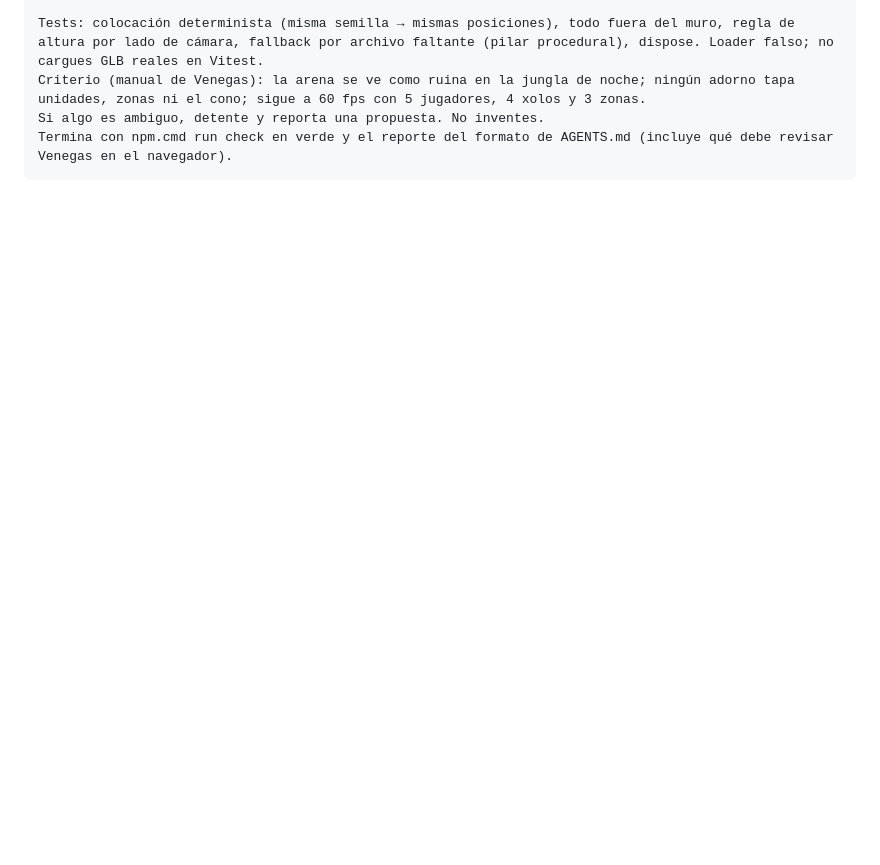
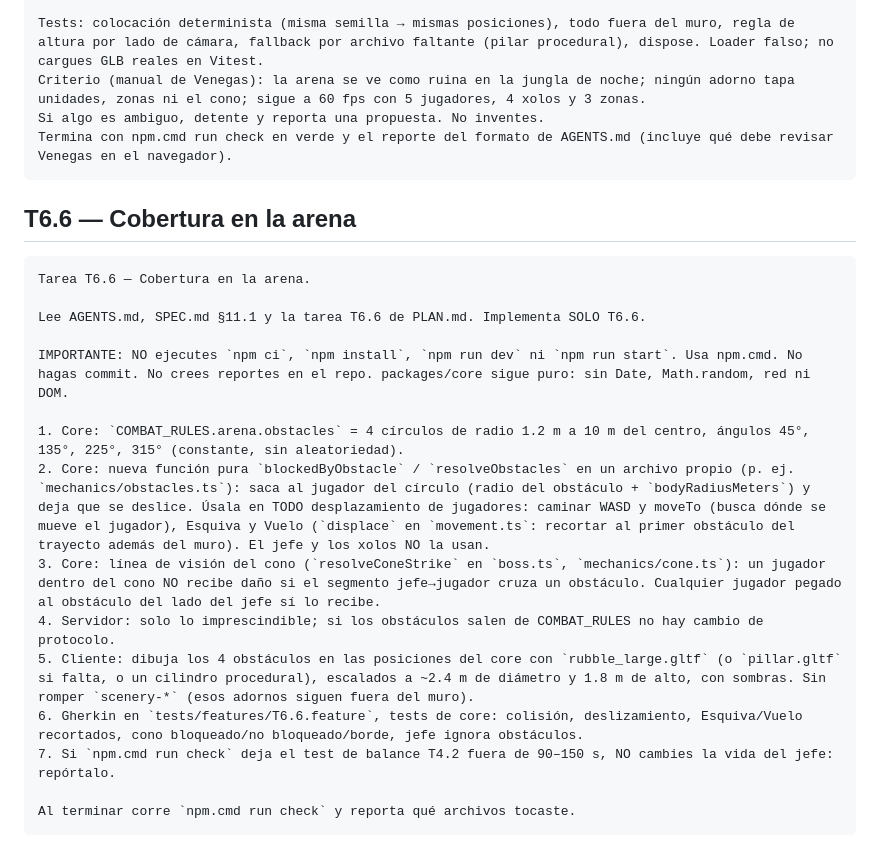
Before and after one commit to LuisGabriel112/mictlan, a Markdown page: PROMPTS.md, the part around the change. Drawn GitHub-style; blank space fills up the shorter version.

Commit message:
docs: T6.6 cobertura en la arena (SPEC 11.1, plan, prompt)
Claude-Session: https://claude.ai/code/session_01WeqZnMYMoqHUJB2mh5ygJN

````diff
--- a/PROMPTS.md
+++ b/PROMPTS.md
@@ -214,3 +214,23 @@ Criterio (manual de Venegas): la arena se ve como ruina en la jungla de noche; n
 Si algo es ambiguo, detente y reporta una propuesta. No inventes.
 Termina con npm.cmd run check en verde y el reporte del formato de AGENTS.md (incluye qué debe revisar Venegas en el navegador).
 ```
+
+## T6.6 — Cobertura en la arena
+
+```
+Tarea T6.6 — Cobertura en la arena.
+
+Lee AGENTS.md, SPEC.md §11.1 y la tarea T6.6 de PLAN.md. Implementa SOLO T6.6.
+
+IMPORTANTE: NO ejecutes `npm ci`, `npm install`, `npm run dev` ni `npm run start`. Usa npm.cmd. No hagas commit. No crees reportes en el repo. packages/core sigue puro: sin Date, Math.random, red ni DOM.
+
+1. Core: `COMBAT_RULES.arena.obstacles` = 4 círculos de radio 1.2 m a 10 m del centro, ángulos 45°, 135°, 225°, 315° (constante, sin aleatoriedad).
+2. Core: nueva función pura `blockedByObstacle` / `resolveObstacles` en un archivo propio (p. ej. `mechanics/obstacles.ts`): saca al jugador del círculo (radio del obstáculo + `bodyRadiusMeters`) y deja que se deslice. Úsala en TODO desplazamiento de jugadores: caminar WASD y moveTo (busca dónde se mueve el jugador), Esquiva y Vuelo (`displace` en `movement.ts`: recortar al primer obstáculo del trayecto además del muro). El jefe y los xolos NO la usan.
+3. Core: línea de visión del cono (`resolveConeStrike` en `boss.ts`, `mechanics/cone.ts`): un jugador dentro del cono NO recibe daño si el segmento jefe→jugador cruza un obstáculo. Cualquier jugador pegado al obstáculo del lado del jefe sí lo recibe.
+4. Servidor: solo lo imprescindible; si los obstáculos salen de COMBAT_RULES no hay cambio de protocolo.
+5. Cliente: dibuja los 4 obstáculos en las posiciones del core con `rubble_large.gltf` (o `pillar.gltf` si falta, o un cilindro procedural), escalados a ~2.4 m de diámetro y 1.8 m de alto, con sombras. Sin romper `scenery-*` (esos adornos siguen fuera del muro).
+6. Gherkin en `tests/features/T6.6.feature`, tests de core: colisión, deslizamiento, Esquiva/Vuelo recortados, cono bloqueado/no bloqueado/borde, jefe ignora obstáculos.
+7. Si `npm.cmd run check` deja el test de balance T4.2 fuera de 90–150 s, NO cambies la vida del jefe: repórtalo.
+
+Al terminar corre `npm.cmd run check` y reporta qué archivos tocaste.
+```
````
Also changed, not shown: PLAN.md (+4 -0 lines), SPEC.md (+9 -0 lines).
